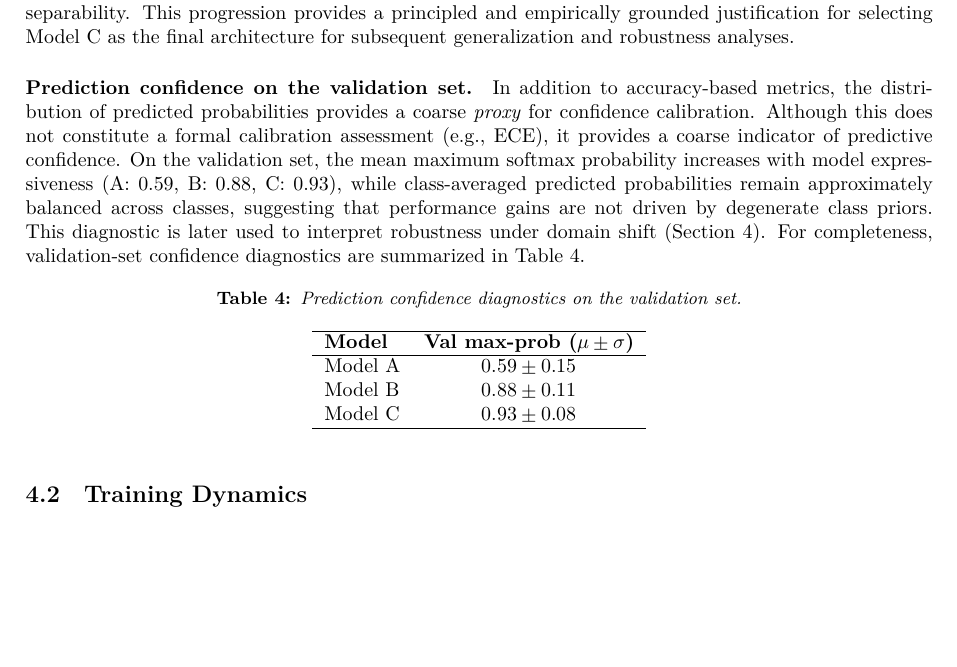
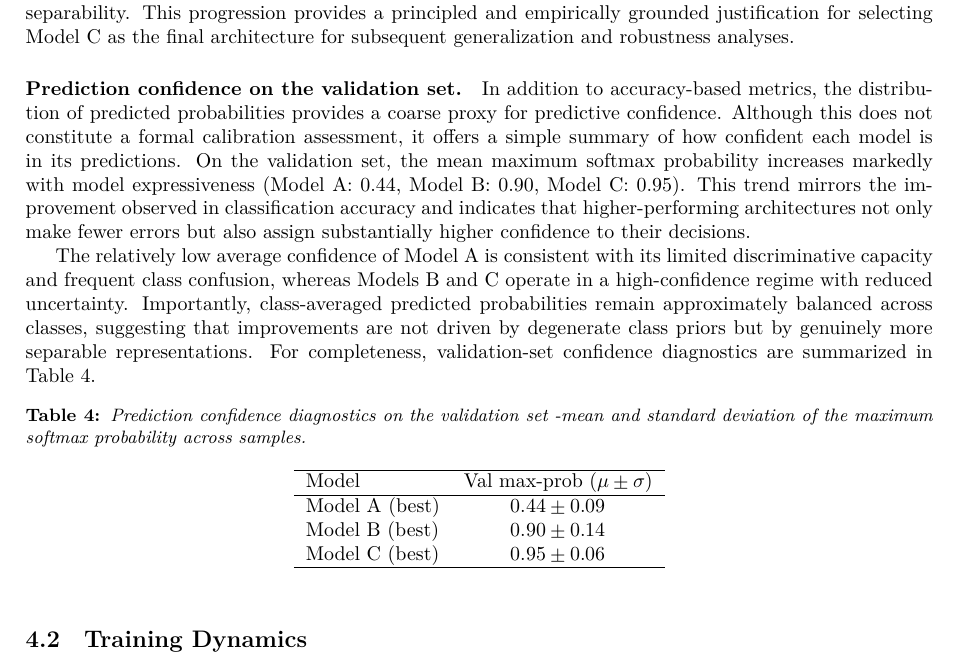
Before and after one commit to leilacielok/rockpaperscissor_ml_project, a LaTeX paper (project_report/report.tex): part of page 8 of 18, cut so that both start at the same text, the shorter picture padded with empty space. Compiled offline with LuaLaTeX.

Commit message:
fix probabilities predictions

```diff
--- a/project_report/report.tex
+++ b/project_report/report.tex
@@ -4,6 +4,7 @@
 \usepackage{fontspec}
 \usepackage{unicode-math}
 
+\usepackage{float}
 \usepackage{placeins}
 \usepackage{graphicx}
 \usepackage[font=small,labelfont=bf,textfont=it]{caption}
@@ -557,24 +558,37 @@ as the final architecture for subsequent generalization and robustness
 analyses.
 
 \paragraph{Prediction confidence on the validation set.}
-In addition to accuracy-based metrics, the distribution of predicted probabilities provides a coarse \emph{proxy} for confidence calibration.
-Although this does not constitute a formal calibration assessment (e.g., ECE), it provides a coarse indicator of predictive confidence.
-On the validation set, the mean maximum softmax probability increases with model expressiveness (A: 0.59, B: 0.88, C: 0.93), while class-averaged predicted probabilities remain approximately balanced across classes, suggesting that performance gains are not driven by degenerate class priors.
-This diagnostic is later used to interpret robustness under domain shift (Section~4).
-For completeness, validation-set confidence diagnostics are summarized in Table~\ref{tab:confidence_diagnostics}.
+In addition to accuracy-based metrics, the distribution of predicted
+probabilities provides a coarse proxy for predictive confidence.
+Although this does not constitute a formal calibration assessment, it
+offers a simple summary of how confident each model is in its
+predictions. On the validation set, the mean maximum softmax probability
+increases markedly with model expressiveness (Model A: 0.44,
+Model B: 0.90, Model C: 0.95). This trend mirrors the improvement observed
+in classification accuracy and indicates that higher-performing architectures
+not only make fewer errors but also assign substantially higher confidence to their
+decisions.
+
+The relatively low average confidence of Model A is consistent with its
+limited discriminative capacity and frequent class confusion, whereas
+Models B and C operate in a high-confidence regime with reduced
+uncertainty. Importantly, class-averaged predicted probabilities remain
+approximately balanced across classes, suggesting that improvements are
+not driven by degenerate class priors but by genuinely more separable
+representations. For completeness, validation-set confidence diagnostics
+are summarized in Table~\ref{tab:confidence_diagnostics}.
 
 \begin{table}[h]
 \centering
-\caption{Prediction confidence diagnostics on the validation set.}
+\caption{Prediction confidence diagnostics on the validation set -mean and standard deviation of the maximum softmax probability across samples.}
 \label{tab:confidence_diagnostics}
 \begin{tabular}{lc}
 \hline
-\textbf{Model} &
-\textbf{Val max-prob ($\mu \pm \sigma$)} \\
+Model & Val max-prob ($\mu \pm \sigma$) \\
 \hline
-Model A & $0.59 \pm 0.15$ \\
-Model B & $0.88 \pm 0.11$ \\
-Model C & $0.93 \pm 0.08$ \\
+Model A (best) & $0.44 \pm 0.09$ \\
+Model B (best) & $0.90 \pm 0.14$ \\
+Model C (best) & $0.95 \pm 0.06$ \\
 \hline
 \end{tabular}
 \end{table}
```
Also changed, not shown: reports/summary_best.csv (+4 -4 lines), project_report/report.tex (2 more changed lines), 3 other files.
